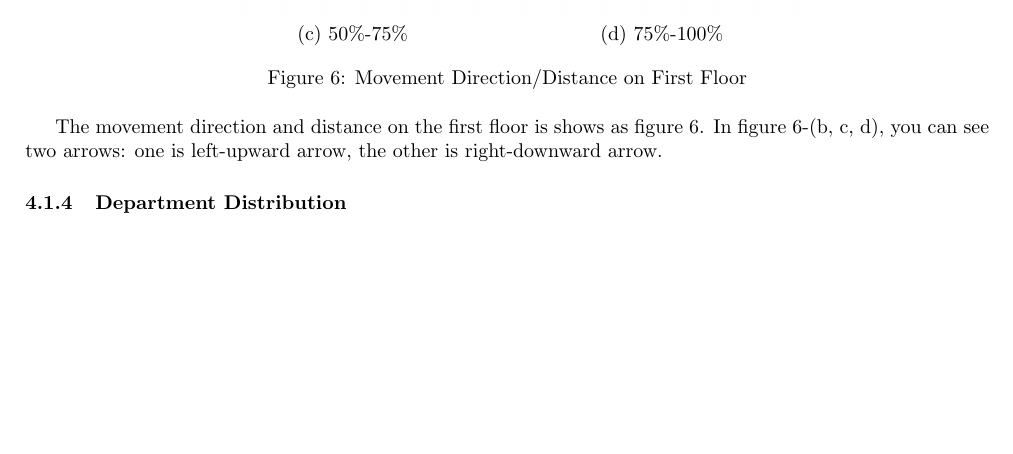
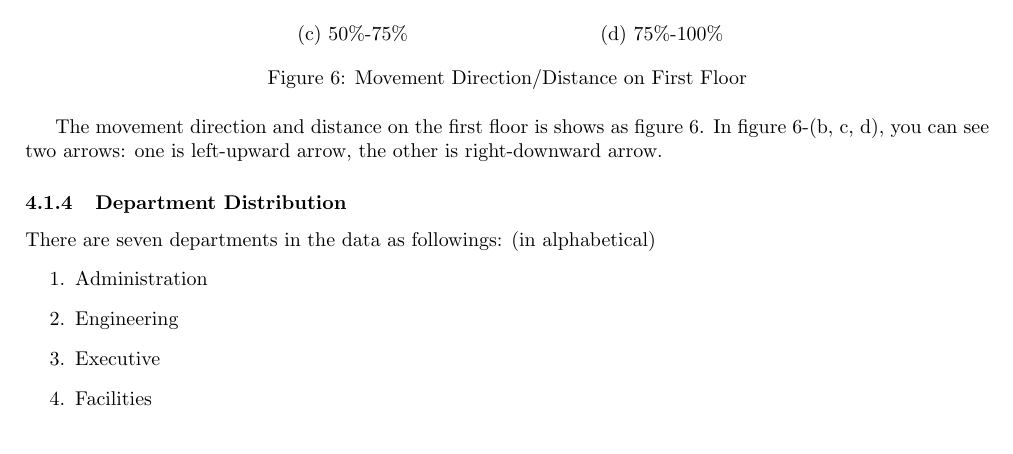
Before and after one commit to Fumire/Visualization_Final, a LaTeX document (Report/report.tex): part of page 7 of 14, cut so that both start at the same text, the shorter picture padded with empty space. Compiled offline with pdfLaTeX.

Commit message:
add department information; etc

```diff
--- a/Report/report.tex
+++ b/Report/report.tex
@@ -308,3 +308,10 @@
                 \end{figure}
 
             \subsubsection{Department Distribution}
+                There are seven departments in the data as followings: (in alphabetical)
+                \begin{enumerate}
+                    \item Administration
+                    \item Engineering
+                    \item Executive
+                    \item Facilities
+                    \item HR
```
Also changed, not shown: Report/report.tex (8 more changed lines).
